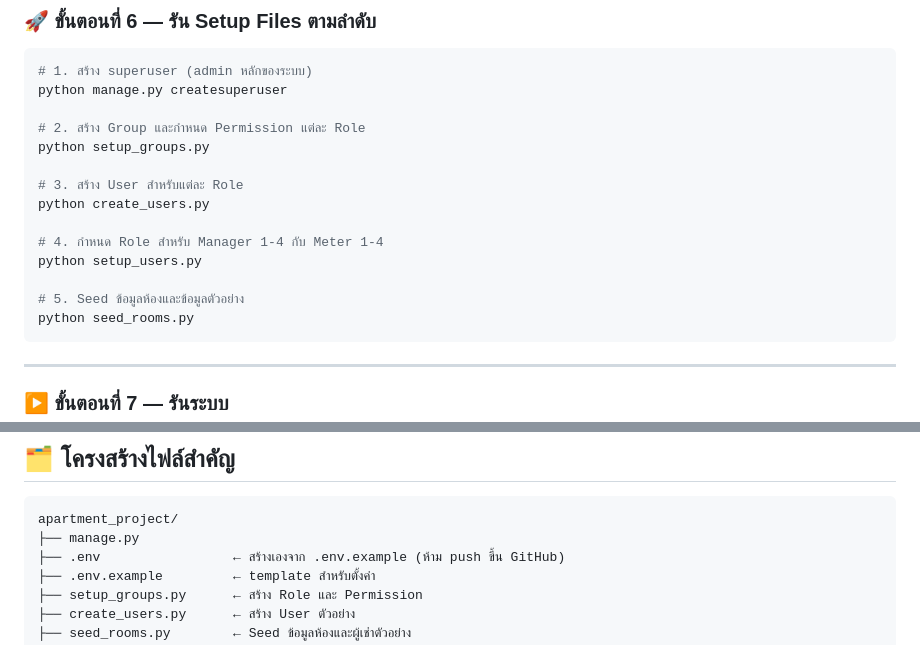
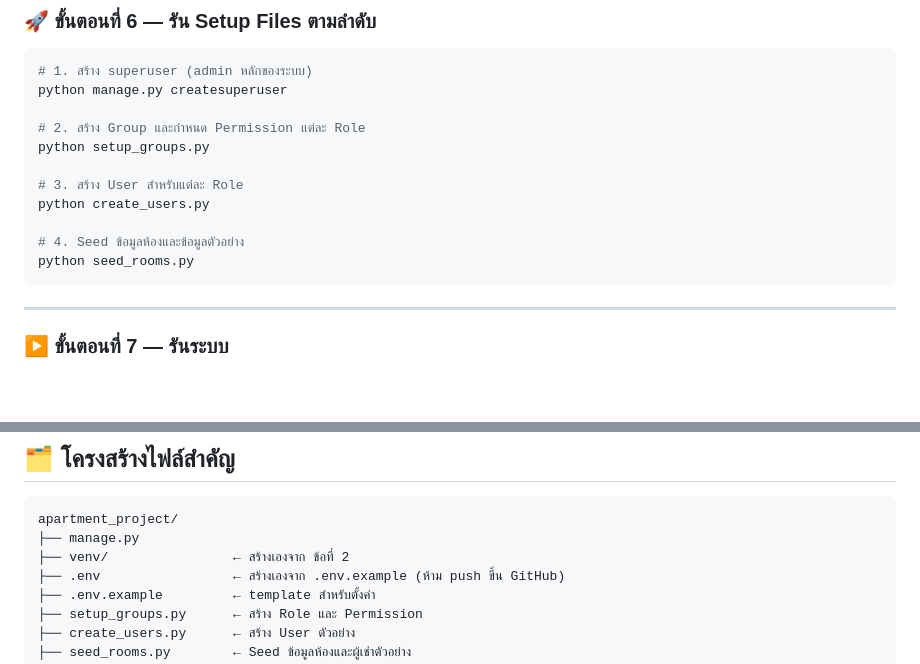
Before and after one commit to Mightycgm/ICT22667-Project, a Markdown page: README.md, 2 parts joined by grey strips. Drawn GitHub-style; blank space fills up the shorter version.

Commit message:
Update README with revised user setup instructions
Removed instructions for setting roles and adjusted numbering.

````diff
--- a/README.md
+++ b/README.md
@@ -141,10 +141,7 @@ python setup_groups.py
 # 3. สร้าง User สำหรับแต่ละ Role
 python create_users.py
 
-# 4. กำหนด Role สำหรับ Manager 1-4 กับ Meter 1-4
-python setup_users.py
-
-# 5. Seed ข้อมูลห้องและข้อมูลตัวอย่าง
+# 4. Seed ข้อมูลห้องและข้อมูลตัวอย่าง
 python seed_rooms.py
 ```
 
@@ -181,6 +178,7 @@ python manage.py runserver
 ```
 apartment_project/
 ├── manage.py
+├── venv/                ← สร้างเองจาก ข้อที่ 2
 ├── .env                 ← สร้างเองจาก .env.example (ห้าม push ขึ้น GitHub)
 ├── .env.example         ← template สำหรับตั้งค่า
 ├── setup_groups.py      ← สร้าง Role และ Permission
````
